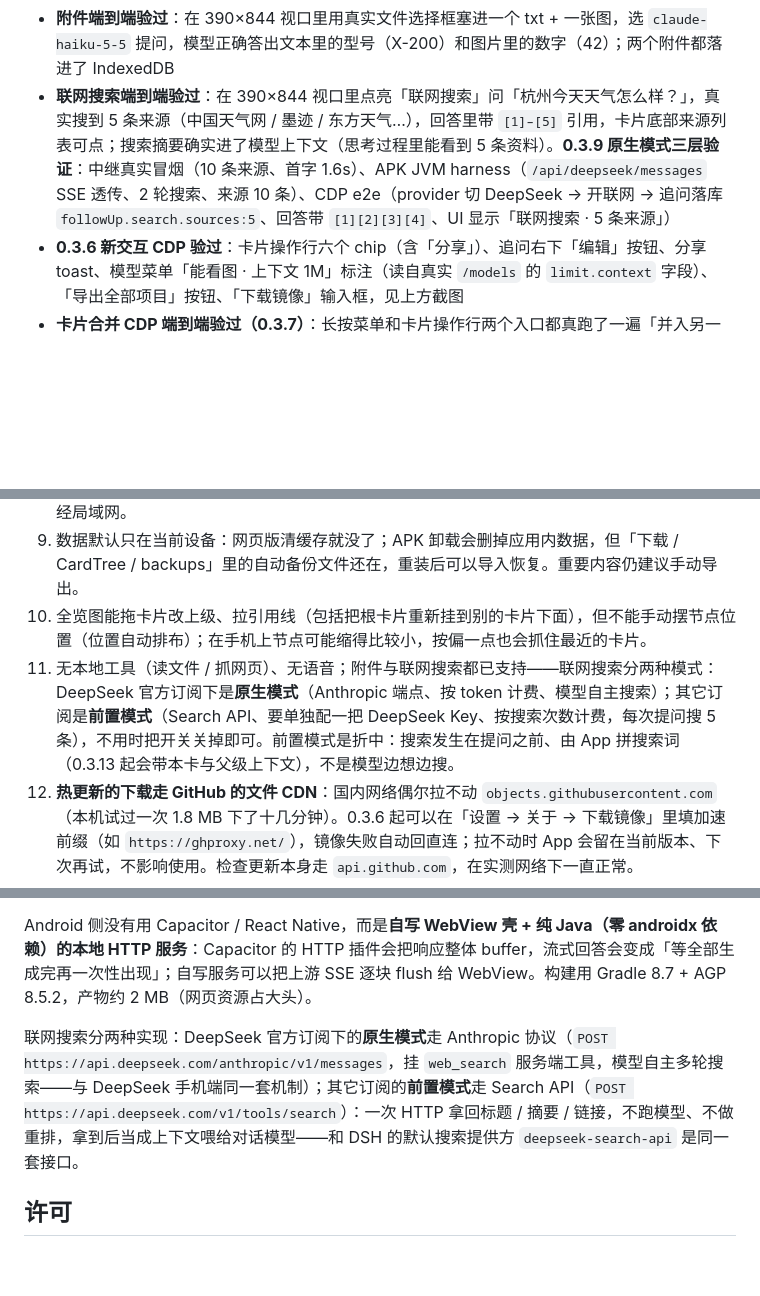
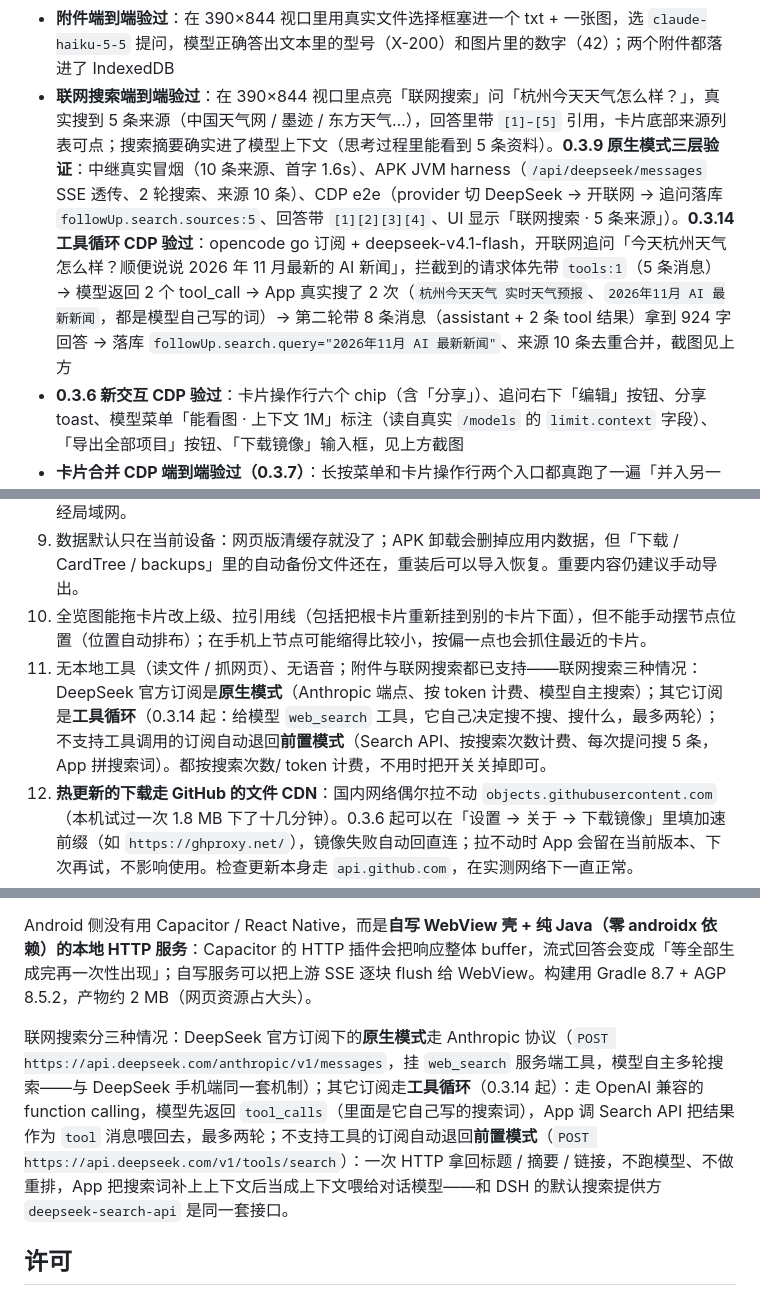
Before and after one commit to 2031814001yuyue-tech/card-tree-mobile, a Markdown page: README.md, 3 parts joined by grey strips. Rendered like a GitHub page; blank space fills up the shorter version.

```diff
--- a/README.md
+++ b/README.md
@@ -269,7 +281,7 @@ cd ../android
 - **四家订阅路由冒烟（0.3.5）**：中继上 `GET /api/models` 带 `x-card-tree-provider` 四家全 200；kimi / deepseek / opencode 流式对话真跑通（31 / 17 / 8 chunks）；智谱返回 429「套餐已到期」原样透传；未知头 400 `provider_unknown`；设置页「连接」节随当前订阅显示（假桥注入 CDP 验证）
 - 新增交互（搜索、长按菜单、编辑、继续生成、项目背景、自动备份入口、订阅 pills、风格 pills、折叠分支）用 Chrome CDP 在 390×844 视口逐屏截图验过，见上方截图
 - **附件端到端验过**：在 390×844 视口里用真实文件选择框塞进一个 txt + 一张图，选 `claude-haiku-5-5` 提问，模型正确答出文本里的型号（X-200）和图片里的数字（42）；两个附件都落进了 IndexedDB
-- **联网搜索端到端验过**：在 390×844 视口里点亮「联网搜索」问「杭州今天天气怎么样？」，真实搜到 5 条来源（中国天气网 / 墨迹 / 东方天气…），回答里带 `[1]–[5]` 引用，卡片底部来源列表可点；搜索摘要确实进了模型上下文（思考过程里能看到 5 条资料）。**0.3.9 原生模式三层验证**：中继真实冒烟（10 条来源、首字 1.6s）、APK JVM harness（`/api/deepseek/messages` SSE 透传、2 轮搜索、来源 10 条）、CDP e2e（provider 切 DeepSeek → 开联网 → 追问落库 `followUp.search.sources:5`、回答带 `[1][2][3][4]`、UI 显示「联网搜索 · 5 条来源」）
+- **联网搜索端到端验过**：在 390×844 视口里点亮「联网搜索」问「杭州今天天气怎么样？」，真实搜到 5 条来源（中国天气网 / 墨迹 / 东方天气…），回答里带 `[1]–[5]` 引用，卡片底部来源列表可点；搜索摘要确实进了模型上下文（思考过程里能看到 5 条资料）。**0.3.9 原生模式三层验证**：中继真实冒烟（10 条来源、首字 1.6s）、APK JVM harness（`/api/deepseek/messages` SSE 透传、2 轮搜索、来源 10 条）、CDP e2e（provider 切 DeepSeek → 开联网 → 追问落库 `followUp.search.sources:5`、回答带 `[1][2][3][4]`、UI 显示「联网搜索 · 5 条来源」）。**0.3.14 工具循环 CDP 验过**：opencode go 订阅 + deepseek-v4.1-flash，开联网追问「今天杭州天气怎么样？顺便说说 2026 年 11 月最新的 AI 新闻」，拦截到的请求体先带 `tools:1`（5 条消息）→ 模型返回 2 个 tool_call → App 真实搜了 2 次（`杭州今天天气 实时天气预报`、`2026年11月 AI 最新新闻`，都是模型自己写的词）→ 第二轮带 8 条消息（assistant + 2 条 tool 结果）拿到 924 字回答 → 落库 `followUp.search.query="2026年11月 AI 最新新闻"`、来源 10 条去重合并，截图见上方
 - **0.3.6 新交互 CDP 验过**：卡片操作行六个 chip（含「分享」）、追问右下「编辑」按钮、分享 toast、模型菜单「能看图 · 上下文 1M」标注（读自真实 `/models` 的 `limit.context` 字段）、「导出全部项目」按钮、「下载镜像」输入框，见上方截图
 - **卡片合并 CDP 端到端验过（0.3.7）**：长按菜单和卡片操作行两个入口都真跑了一遍「并入另一张卡」——源卡删除、追问与附件转移、子卡改挂目标卡、双方引用去重合并、其它卡对源卡的引用自动改指目标卡（IndexedDB 逐项核对）；合并后正看源卡会自动回树。顺带修了一个真 bug：长按抬手的合成点击会立刻关掉刚打开的浮层（Sheet 打开后 350ms 内忽略遮罩点击，详见 `docs/DESIGN.md`）
 - **回答完成通知验到代码级（0.3.12）**：`LocalServer` 的完成回调在桌面 JVM 上用「慢速分块假上游」真跑三断言——正常读完触发一次（带 provider id）；流式中途断开（= 点停止的语义）不触发；摘掉回调不炸。MainActivity 的通知构造 / 权限请求 / resumed 守卫过了 gradle 编译，通知的实际弹出效果需真机确认（见 `docs/DEVICE-CHECK.md`）
@@ -403,7 +415,7 @@ card-tree-mobile/
 8. 网页版局域网默认走自签 HTTPS（浏览器会警告一次，信任根证书后消失）；用 `HTTPS=0` 退回 HTTP 时才是明文传输，不要在不信任的网络里开 `HOST=0.0.0.0`。APK 只监听 `127.0.0.1`，不经局域网。
 9. 数据默认只在当前设备：网页版清缓存就没了；APK 卸载会删掉应用内数据，但「下载 / CardTree / backups」里的自动备份文件还在，重装后可以导入恢复。重要内容仍建议手动导出。
 10. 全览图能拖卡片改上级、拉引用线（包括把根卡片重新挂到别的卡片下面），但不能手动摆节点位置（位置自动排布）；在手机上节点可能缩得比较小，按偏一点也会抓住最近的卡片。
-11. 无本地工具（读文件 / 抓网页）、无语音；附件与联网搜索都已支持——联网搜索分两种模式：DeepSeek 官方订阅下是**原生模式**（Anthropic 端点、按 token 计费、模型自主搜索）；其它订阅是**前置模式**（Search API、要单独配一把 DeepSeek Key、按搜索次数计费，每次提问搜 5 条），不用时把开关关掉即可。前置模式是折中：搜索发生在提问之前、由 App 拼搜索词（0.3.13 起会带本卡与父级上下文），不是模型边想边搜。
+11. 无本地工具（读文件 / 抓网页）、无语音；附件与联网搜索都已支持——联网搜索三种情况：DeepSeek 官方订阅是**原生模式**（Anthropic 端点、按 token 计费、模型自主搜索）；其它订阅是**工具循环**（0.3.14 起：给模型 `web_search` 工具，它自己决定搜不搜、搜什么，最多两轮）；不支持工具调用的订阅自动退回**前置模式**（Search API、按搜索次数计费、每次提问搜 5 条，App 拼搜索词）。都按搜索次数/ token 计费，不用时把开关关掉即可。
 12. **热更新的下载走 GitHub 的文件 CDN**：国内网络偶尔拉不动 `objects.githubusercontent.com`（本机试过一次 1.8 MB 下了十几分钟）。0.3.6 起可以在「设置 → 关于 → 下载镜像」里填加速前缀（如 `https://ghproxy.net/`），镜像失败自动回直连；拉不动时 App 会留在当前版本、下次再试，不影响使用。检查更新本身走 `api.github.com`，在实测网络下一直正常。
 13. **四家订阅是「包月编码套餐」的路子**：智谱 Coding 的套餐会过期（本机实测返回 429「您的 GLM Coding Plan 套餐已到期」），过期后上游错误原样透传，续订即恢复；Kimi / opencode go 的套餐同理。模型列表和默认模型以各家 `/models` 返回为准。
 14. Java 壳在 0.3.3（多订阅）、0.3.5（多订阅桥）、0.3.6（保存长图 + 下载镜像桥）、0.3.9（原生联网搜索路由）和 **0.3.12（回答完成通知 + POST_NOTIFICATIONS 权限）** 都改过，从更早版本升上来要**重新装一次 APK**；之后纯网页层的改动又都走热更新，不用再重装。重装前记得「导出全部项目」，装完导入，数据不丢。
@@ -416,7 +428,7 @@ React 18.3 + TypeScript 7 + zustand 4.4 + idb 8 + rspack 2（`builtin:swc-loader
 
 Android 侧没有用 Capacitor / React Native，而是**自写 WebView 壳 + 纯 Java（零 androidx 依赖）的本地 HTTP 服务**：Capacitor 的 HTTP 插件会把响应整体 buffer，流式回答会变成「等全部生成完再一次性出现」；自写服务可以把上游 SSE 逐块 flush 给 WebView。构建用 Gradle 8.7 + AGP 8.5.2，产物约 2 MB（网页资源占大头）。
 
-联网搜索分两种实现：DeepSeek 官方订阅下的**原生模式**走 Anthropic 协议（`POST https://api.deepseek.com/anthropic/v1/messages`，挂 `web_search` 服务端工具，模型自主多轮搜索——与 DeepSeek 手机端同一套机制）；其它订阅的**前置模式**走 Search API（`POST https://api.deepseek.com/v1/tools/search`）：一次 HTTP 拿回标题 / 摘要 / 链接，不跑模型、不做重排，拿到后当成上下文喂给对话模型——和 DSH 的默认搜索提供方 `deepseek-search-api` 是同一套接口。
+联网搜索分三种情况：DeepSeek 官方订阅下的**原生模式**走 Anthropic 协议（`POST https://api.deepseek.com/anthropic/v1/messages`，挂 `web_search` 服务端工具，模型自主多轮搜索——与 DeepSeek 手机端同一套机制）；其它订阅走**工具循环**（0.3.14 起）：走 OpenAI 兼容的 function calling，模型先返回 `tool_calls`（里面是它自己写的搜索词），App 调 Search API 把结果作为 `tool` 消息喂回去，最多两轮；不支持工具的订阅自动退回**前置模式**（`POST https://api.deepseek.com/v1/tools/search`）：一次 HTTP 拿回标题 / 摘要 / 链接，不跑模型、不做重排，App 把搜索词补上上下文后当成上下文喂给对话模型——和 DSH 的默认搜索提供方 `deepseek-search-api` 是同一套接口。
 
 ## 许可
 
```
Also changed, not shown: other parts of README.md (+17 -5 lines), docs/ANDROID.md (+9 -6 lines), docs/DESIGN.md (+1 -1 lines), docs/preview/44-tool-search.png (added), 9 other files.
